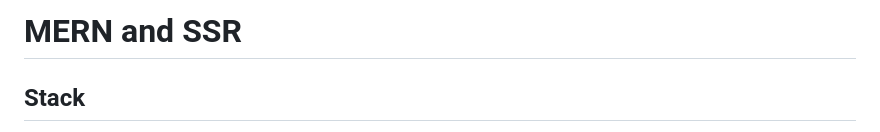
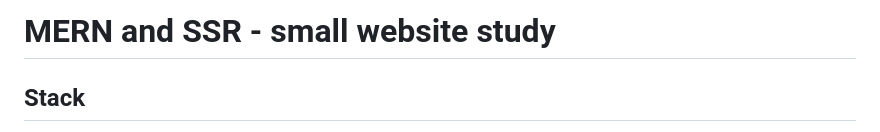
Before and after one commit to asidelnik/mern-ssr, a Markdown page: README.md, the part around the change. Rendered like a GitHub page.

```diff
--- a/README.md
+++ b/README.md
@@ -1,4 +1,4 @@
-# MERN and SSR
+# MERN and SSR - small website study
 ## Stack
 - React.JS
 - Typescript
```
